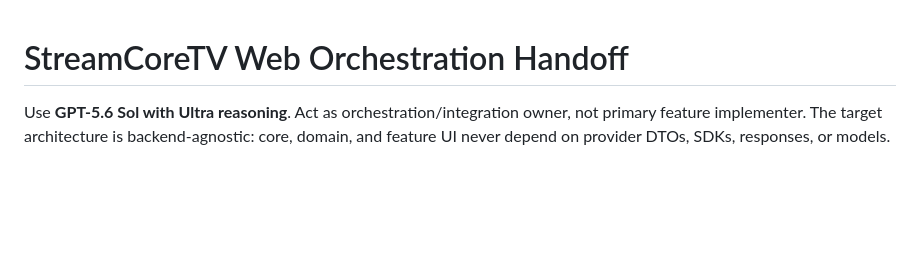
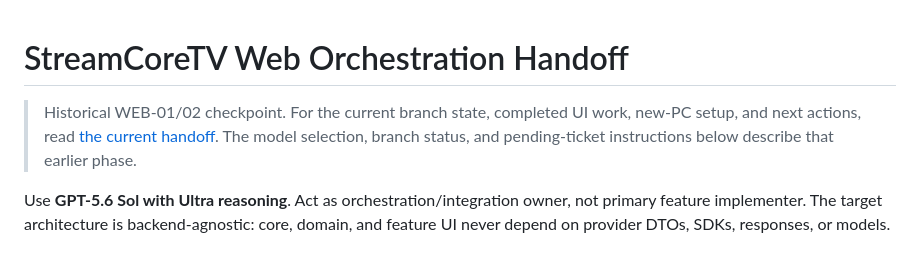
Before and after one commit to nikospamp/StreamCore-TV, a Markdown page: docs/kmp/ORCHESTRATION-HANDOFF.md, the part around the change. Drawn GitHub-style; blank space fills up the shorter version.

```diff
--- a/docs/kmp/ORCHESTRATION-HANDOFF.md
+++ b/docs/kmp/ORCHESTRATION-HANDOFF.md
@@ -1,4 +1,7 @@
 # StreamCoreTV Web Orchestration Handoff
+
+> Historical WEB-01/02 checkpoint. For the current branch state, completed UI work, new-PC setup, and next actions, read
+> [the current handoff](../HANDOFF.md). The model selection, branch status, and pending-ticket instructions below describe that earlier phase.
 
 Use **GPT-5.6 Sol with Ultra reasoning**. Act as orchestration/integration owner, not primary feature implementer. The target architecture is backend-agnostic: core, domain, and feature UI never depend on provider DTOs, SDKs, responses, or models.
 
```
Also changed, not shown: docs/HANDOFF.md (added, +128 -0 lines).
